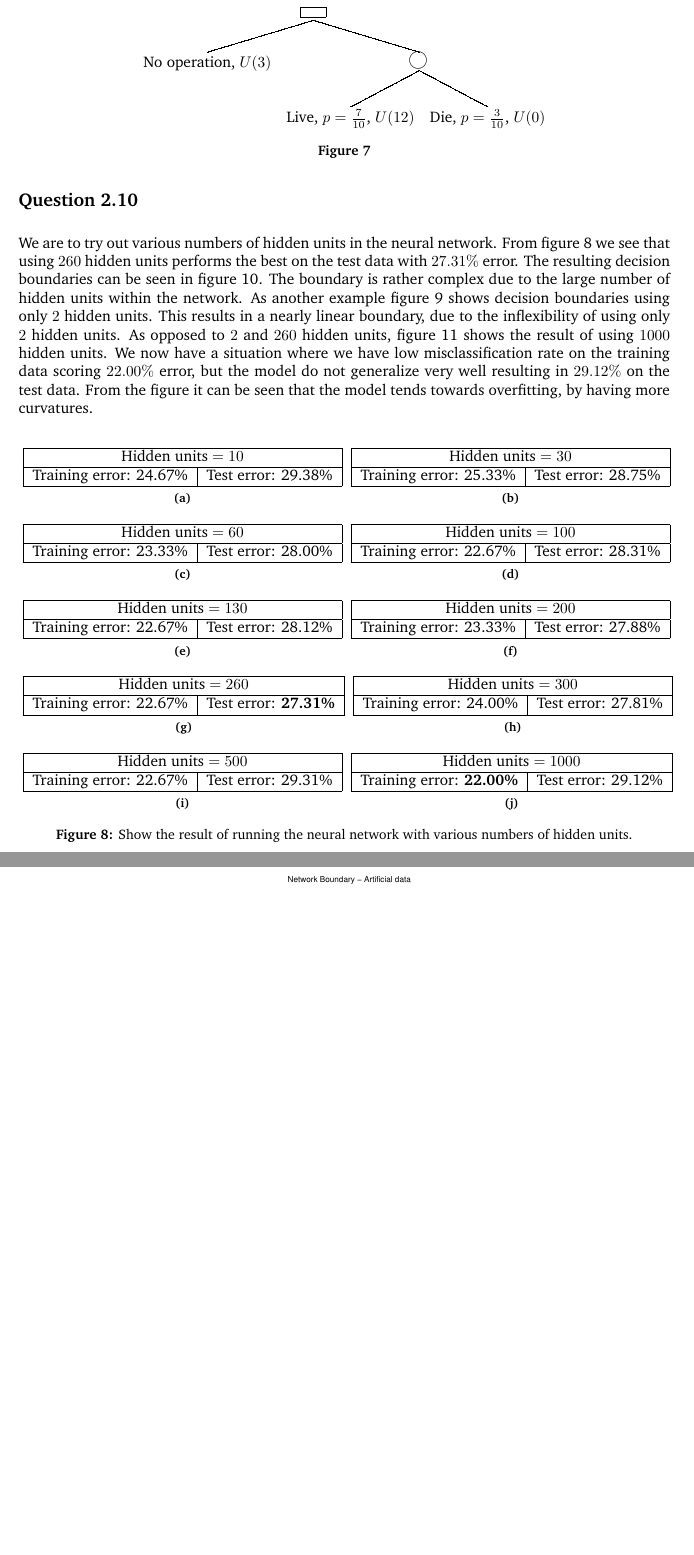
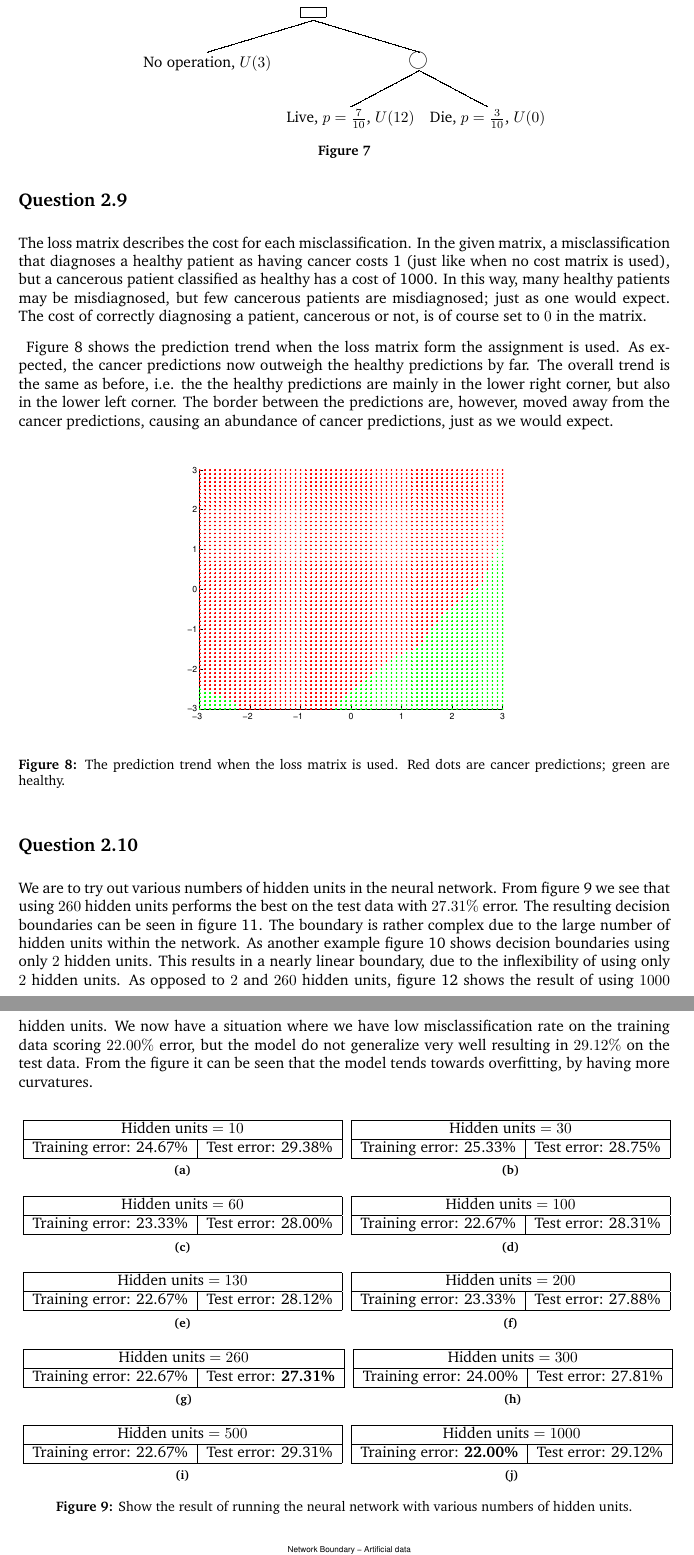
Before and after one commit to blackplague/sml, a LaTeX document (project2/report/report.tex, which reads project2/report/questions/q29.tex): two parts of pages 6 and 7 of 10 before the commit and two parts of pages 6 and 7 of 11 after it, joined at a grey line, cut so that both start at the same text, the shorter picture padded with empty space. Compiled offline with pdfLaTeX.

Commit message:
Added question 2.9 to the report.

```diff
--- /dev/null
+++ b/project2/report/questions/q29.tex
@@ -0,0 +1,18 @@
+\subsection*{Question 2.9}
+
+The loss matrix describes the cost for each misclassification.
+In the given matrix, a misclassification that diagnoses a healthy patient as having cancer costs 1 (just like when no cost matrix is used), but a cancerous patient classified as healthy has a cost of 1000.
+In this way, many healthy patients may be misdiagnosed, but few cancerous patients are misdiagnosed; just as one would expect.
+The cost of correctly diagnosing a patient, cancerous or not, is of course set to $0$ in the matrix.
+
+Figure \ref{fig:q29} shows the prediction trend when the loss matrix form the assignment is used.
+As expected, the cancer predictions now outweigh the healthy predictions by far.
+The overall trend is the same as before, i.e. the the healthy predictions are mainly in the lower right corner, but also in the lower left corner.
+The border between the predictions are, however, moved away from the cancer predictions, causing an abundance of cancer predictions, just as we would expect.
+
+\begin{figure}[!htbp]
+  \centering
+  \includegraphics[width=0.6\textwidth]{./images/q209.pdf}
+  \caption{The prediction trend when the loss matrix is used. Red dots are cancer predictions; green are healthy.}
+  \label{fig:q29}
+\end{figure}
```
Also changed, not shown: project2/report/report.tex (+2 -0 lines), project2/report/images/q209.pdf (added).
